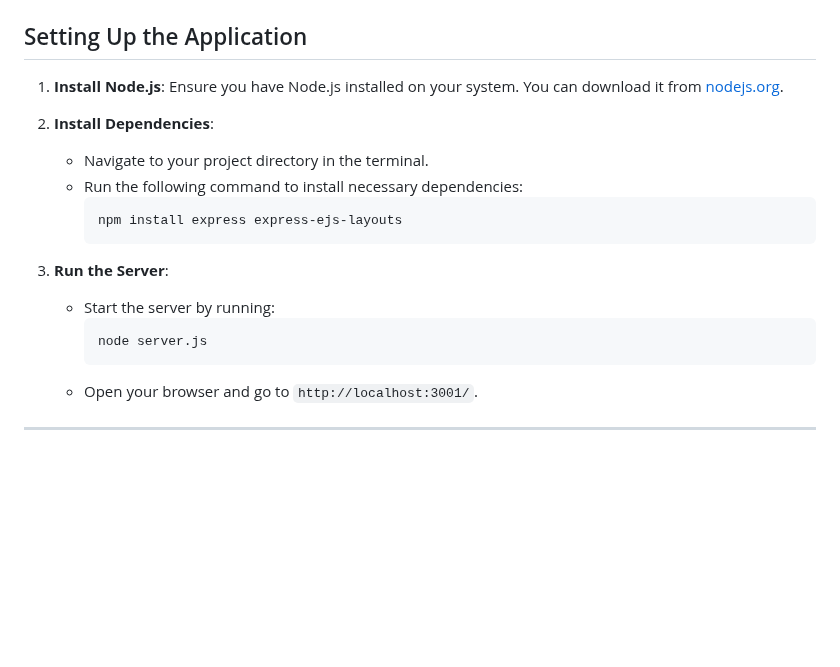
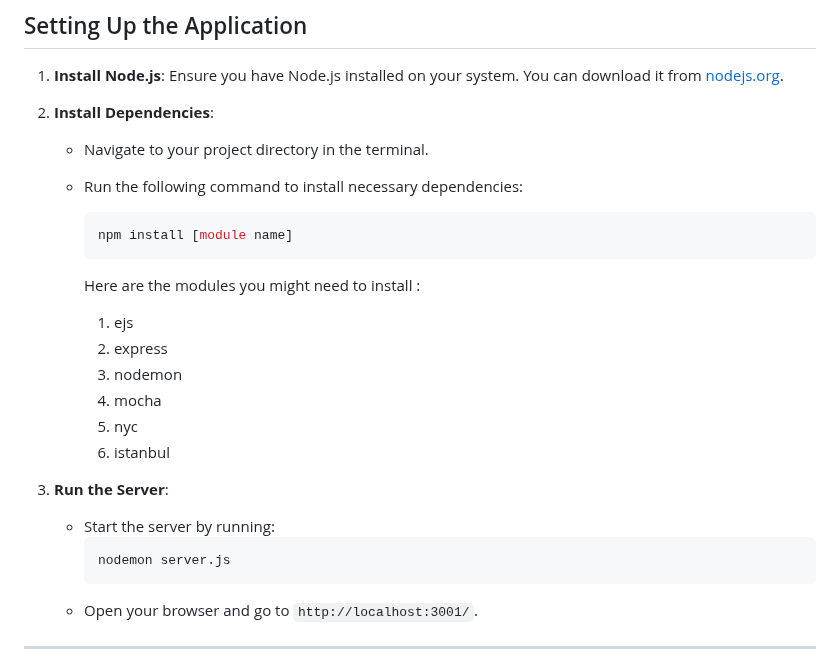
Before and after one commit to austinprk/Agile_Project_ACIT2911, a Markdown page: README.md, the part around the change. Rendered like a GitHub page; blank space fills up the shorter version.

````diff
--- a/README.md
+++ b/README.md
@@ -74,13 +74,22 @@ The purpose of "ParkYourAssignment" is to help students manage and track their a
    - Navigate to your project directory in the terminal.
    - Run the following command to install necessary dependencies:
      ```bash
-     npm install express express-ejs-layouts
+     npm install [module name]
      ```
+
+     Here are the modules you might need to install :
+     1. ejs
+     2. express
+     3. nodemon
+     4. mocha
+     5. nyc
+     6. istanbul
+
 
 3. **Run the Server**:
    - Start the server by running:
      ```bash
-     node server.js
+     nodemon server.js
      ```
    - Open your browser and go to `http://localhost:3001/`.
 
````
